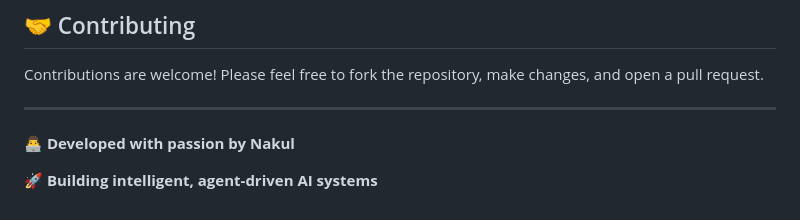
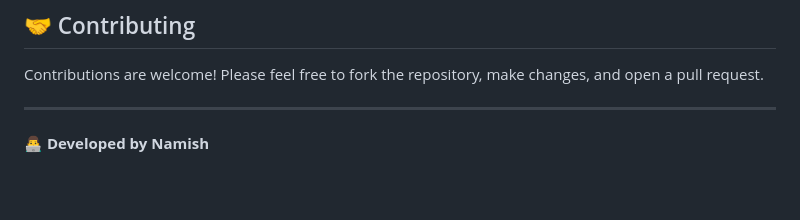
Before and after one commit to namish60/StoreManagement, a Markdown page: README.md, the part around the change. Rendered like a GitHub page; blank space fills up the shorter version.

Commit message:
changed name

```diff
--- a/README.md
+++ b/README.md
@@ -133,6 +133,4 @@ Contributions are welcome! Please feel free to fork the repository, make changes
 
 ---
 
-**👨‍💻 Developed with passion by Nakul**
-
-**🚀 Building intelligent, agent-driven AI systems**
+**👨‍💻 Developed by Namish**
```
